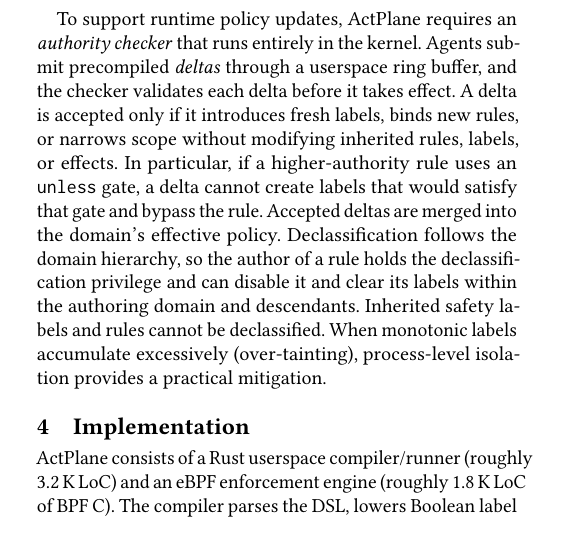
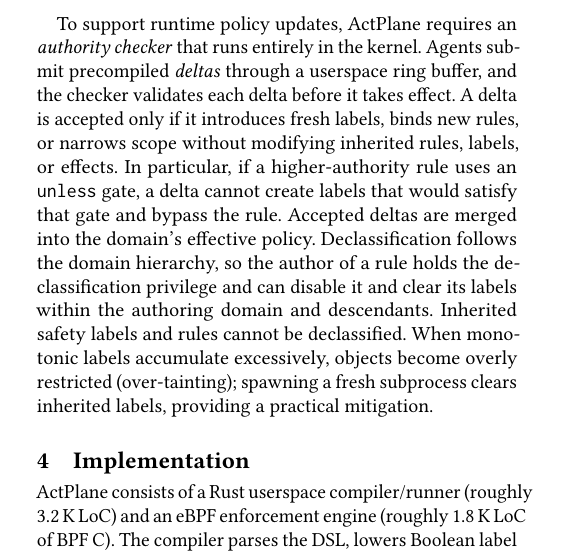
Before and after one commit to yunwei37/actplane-atc, a LaTeX paper (main.tex, which reads sections/04-design.tex): part of one column of page 7 of 16, cut so that both start at the same text, the shorter picture padded with empty space. Compiled offline with pdfLaTeX.

Commit message:
refactor: clarify declassification process and its implications in design section

```diff
--- a/sections/04-design.tex
+++ b/sections/04-design.tex
@@ -216,8 +216,8 @@ Declassification follows the domain hierarchy, so the author of a rule holds the
 % 解密遵循域层次结构，因此一条规则的作者持有解密特权，并可以在编写域及后代中禁用它并清除其标签。
 Inherited safety labels and rules cannot be declassified.
 % 继承的安全标签和规则不能被解密。
-When monotonic labels accumulate excessively (over-tainting), process-level isolation provides a practical mitigation.
-% 当单调标签过度累积（过度标记）时，进程级隔离提供实际的缓解措施。
+When monotonic labels accumulate excessively, objects become overly restricted (over-tainting); spawning a fresh subprocess clears inherited labels, providing a practical mitigation.
+% 当单调标签过度累积时，对象变得过度受限（过度标记）；启动一个新子进程会清除继承的标签，提供实际的缓解措施。
 
 \section{Implementation}
 % \section{实现}
```
Also changed, not shown: sections/04-design.tex (4 more changed lines).
